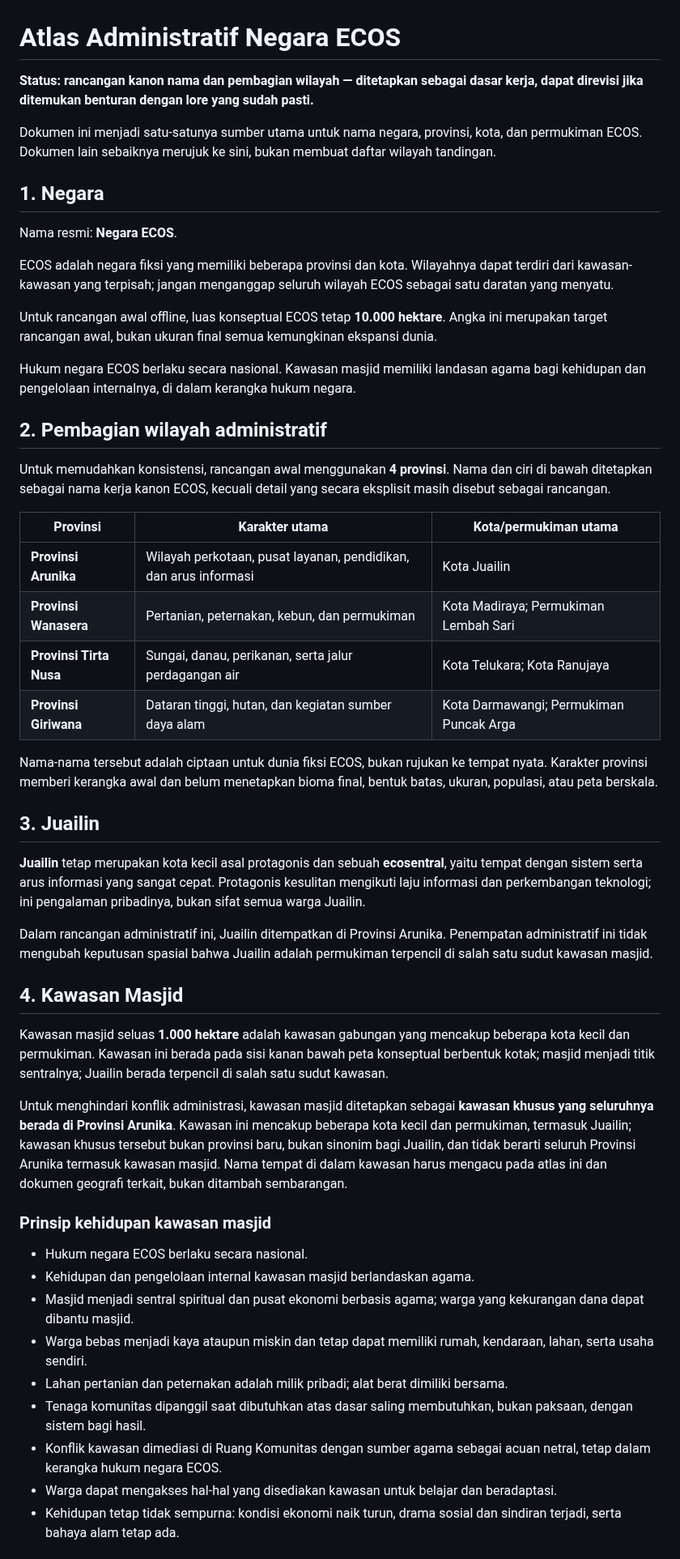
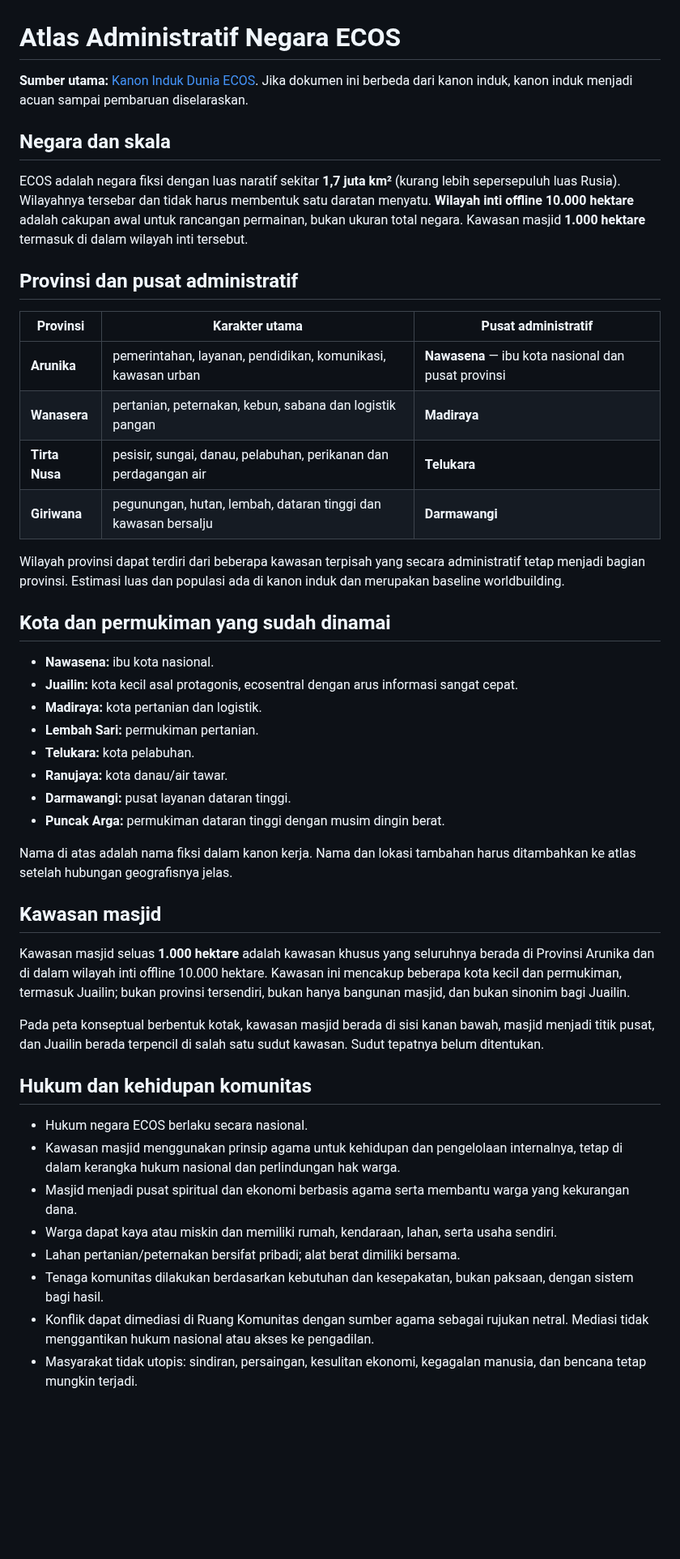
Before and after one commit to rllibo833-sudo/Ecos, a Markdown page: lore/02-dunia-dan-geografi/08-atlas-administratif-negara-ecos.md, the part around one of its changes. Shown at 81% size. Rendered like a GitHub page; blank space fills up the shorter version.

Commit message:
docs(lore): align administrative atlas with world canon

```diff
--- a/lore/02-dunia-dan-geografi/08-atlas-administratif-negara-ecos.md
+++ b/lore/02-dunia-dan-geografi/08-atlas-administratif-negara-ecos.md
@@ -1,53 +1,49 @@
 # Atlas Administratif Negara ECOS
 
-**Status: rancangan kanon nama dan pembagian wilayah — ditetapkan sebagai dasar kerja, dapat direvisi jika ditemukan benturan dengan lore yang sudah pasti.**
+**Sumber utama:** [Kanon Induk Dunia ECOS](./00-kanon-induk-dunia-ecos.md). Jika dokumen ini berbeda dari kanon induk, kanon induk menjadi acuan sampai pembaruan diselaraskan.
 
-Dokumen ini menjadi satu-satunya sumber utama untuk nama negara, provinsi, kota, dan permukiman ECOS. Dokumen lain sebaiknya merujuk ke sini, bukan membuat daftar wilayah tandingan.
+## Negara dan skala
 
-## 1. Negara
+ECOS adalah negara fiksi dengan luas naratif sekitar **1,7 juta km²** (kurang lebih sepersepuluh luas Rusia). Wilayahnya tersebar dan tidak harus membentuk satu daratan menyatu. **Wilayah inti offline 10.000 hektare** adalah cakupan awal untuk rancangan permainan, bukan ukuran total negara. Kawasan masjid **1.000 hektare** termasuk di dalam wilayah inti tersebut.
 
-Nama resmi: **Negara ECOS**.
+## Provinsi dan pusat administratif
 
-ECOS adalah negara fiksi yang memiliki beberapa provinsi dan kota. Wilayahnya dapat terdiri dari kawasan-kawasan yang terpisah; jangan menganggap seluruh wilayah ECOS sebagai satu daratan yang menyatu.
+| Provinsi | Karakter utama | Pusat administratif |
+|---|---|---|
+| **Arunika** | pemerintahan, layanan, pendidikan, komunikasi, kawasan urban | **Nawasena** — ibu kota nasional dan pusat provinsi |
+| **Wanasera** | pertanian, peternakan, kebun, sabana dan logistik pangan | **Madiraya** |
+| **Tirta Nusa** | pesisir, sungai, danau, pelabuhan, perikanan dan perdagangan air | **Telukara** |
+| **Giriwana** | pegunungan, hutan, lembah, dataran tinggi dan kawasan bersalju | **Darmawangi** |
 
-Untuk rancangan awal offline, luas konseptual ECOS tetap **10.000 hektare**. Angka ini merupakan target rancangan awal, bukan ukuran final semua kemungkinan ekspansi dunia.
+Wilayah provinsi dapat terdiri dari beberapa kawasan terpisah yang secara administratif tetap menjadi bagian provinsi. Estimasi luas dan populasi ada di kanon induk dan merupakan baseline worldbuilding.
 
-Hukum negara ECOS berlaku secara nasional. Kawasan masjid memiliki landasan agama bagi kehidupan dan pengelolaan internalnya, di dalam kerangka hukum negara.
+## Kota dan permukiman yang sudah dinamai
 
-## 2. Pembagian wilayah administratif
+- **Nawasena:** ibu kota nasional.
+- **Juailin:** kota kecil asal protagonis, ecosentral dengan arus informasi sangat cepat.
+- **Madiraya:** kota pertanian dan logistik.
+- **Lembah Sari:** permukiman pertanian.
+- **Telukara:** kota pelabuhan.
+- **Ranujaya:** kota danau/air tawar.
+- **Darmawangi:** pusat layanan dataran tinggi.
+- **Puncak Arga:** permukiman dataran tinggi dengan musim dingin berat.
 
-Untuk memudahkan konsistensi, rancangan awal menggunakan **4 provinsi**. Nama dan ciri di bawah ditetapkan sebagai nama kerja kanon ECOS, kecuali detail yang secara eksplisit masih disebut sebagai rancangan.
+Nama di atas adalah nama fiksi dalam kanon kerja. Nama dan lokasi tambahan harus ditambahkan ke atlas setelah hubungan geografisnya jelas.
 
-| Provinsi | Karakter utama | Kota/permukiman utama |
-|---|---|---|
-| **Provinsi Arunika** | Wilayah perkotaan, pusat layanan, pendidikan, dan arus informasi | Kota Juailin |
-| **Provinsi Wanasera** | Pertanian, peternakan, kebun, dan permukiman | Kota Madiraya; Permukiman Lembah Sari |
-| **Provinsi Tirta Nusa** | Sungai, danau, perikanan, serta jalur perdagangan air | Kota Telukara; Kota Ranujaya |
-| **Provinsi Giriwana** | Dataran tinggi, hutan, dan kegiatan sumber daya alam | Kota Darmawangi; Permukiman Puncak Arga |
+## Kawasan masjid
 
-Nama-nama tersebut adalah ciptaan untuk dunia fiksi ECOS, bukan rujukan ke tempat nyata. Karakter provinsi memberi kerangka awal dan belum menetapkan bioma final, bentuk batas, ukuran, populasi, atau peta berskala.
+Kawasan masjid seluas **1.000 hektare** adalah kawasan khusus yang seluruhnya berada di Provinsi Arunika dan di dalam wilayah inti offline 10.000 hektare. Kawasan ini mencakup beberapa kota kecil dan permukiman, termasuk Juailin; bukan provinsi tersendiri, bukan hanya bangunan masjid, dan bukan sinonim bagi Juailin.
 
-## 3. Juailin
+Pada peta konseptual berbentuk kotak, kawasan masjid berada di sisi kanan bawah, masjid menjadi titik pusat, dan Juailin berada terpencil di salah satu sudut kawasan. Sudut tepatnya belum ditentukan.
 
-**Juailin** tetap merupakan kota kecil asal protagonis dan sebuah **ecosentral**, yaitu tempat dengan sistem serta arus informasi yang sangat cepat. Protagonis kesulitan mengikuti laju informasi dan perkembangan teknologi; ini pengalaman pribadinya, bukan sifat semua warga Juailin.
-
-Dalam rancangan administratif ini, Juailin ditempatkan di Provinsi Arunika. Penempatan administratif ini tidak mengubah keputusan spasial bahwa Juailin adalah permukiman terpencil di salah satu sudut kawasan masjid.
-
-## 4. Kawasan Masjid
-
-Kawasan masjid seluas **1.000 hektare** adalah kawasan gabungan yang mencakup beberapa kota kecil dan permukiman. Kawasan ini berada pada sisi kanan bawah peta konseptual berbentuk kotak; masjid menjadi titik sentralnya; Juailin berada terpencil di salah satu sudut kawasan.
-
-Untuk menghindari konflik administrasi, kawasan masjid ditetapkan sebagai **kawasan khusus yang seluruhnya berada di Provinsi Arunika**. Kawasan ini mencakup beberapa kota kecil dan permukiman, termasuk Juailin; kawasan khusus tersebut bukan provinsi baru, bukan sinonim bagi Juailin, dan tidak berarti seluruh Provinsi Arunika termasuk kawasan masjid. Nama tempat di dalam kawasan harus mengacu pada atlas ini dan dokumen geografi terkait, bukan ditambah sembarangan.
-
-### Prinsip kehidupan kawasan masjid
+## Hukum dan kehidupan komunitas
 
 - Hukum negara ECOS berlaku secara nasional.
-- Kehidupan dan pengelolaan internal kawasan masjid berlandaskan agama.
-- Masjid menjadi sentral spiritual dan pusat ekonomi berbasis agama; warga yang kekurangan dana dapat dibantu masjid.
-- Warga bebas menjadi kaya ataupun miskin dan tetap dapat memiliki rumah, kendaraan, lahan, serta usaha sendiri.
-- Lahan pertanian dan peternakan adalah milik pribadi; alat berat dimiliki bersama.
-- Tenaga komunitas dipanggil saat dibutuhkan atas dasar saling membutuhkan, bukan paksaan, dengan sistem bagi hasil.
-- Konflik kawasan dimediasi di Ruang Komunitas dengan sumber agama sebagai acuan netral, tetap dalam kerangka hukum negara ECOS.
-- Warga dapat mengakses hal-hal yang disediakan kawasan untuk belajar dan beradaptasi.
-- Kehidupan tetap tidak sempurna: kondisi ekonomi naik turun, drama sosial dan sindiran terjadi, serta bahaya alam tetap ada.
+- Kawasan masjid menggunakan prinsip agama untuk kehidupan dan pengelolaan internalnya, tetap di dalam kerangka hukum nasional dan perlindungan hak warga.
+- Masjid menjadi pusat spiritual dan ekonomi berbasis agama serta membantu warga yang kekurangan dana.
+- Warga dapat kaya atau miskin dan memiliki rumah, kendaraan, lahan, serta usaha sendiri.
+- Lahan pertanian/peternakan bersifat pribadi; alat berat dimiliki bersama.
+- Tenaga komunitas dilakukan berdasarkan kebutuhan dan kesepakatan, bukan paksaan, dengan sistem bagi hasil.
+- Konflik dapat dimediasi di Ruang Komunitas dengan sumber agama sebagai rujukan netral. Mediasi tidak menggantikan hukum nasional atau akses ke pengadilan.
+- Masyarakat tidak utopis: sindiran, persaingan, kesulitan ekonomi, kegagalan manusia, dan bencana tetap mungkin terjadi.
 
```
Also changed, not shown: other parts of lore/02-dunia-dan-geografi/08-atlas-administratif-negara-ecos.md (+2 -19 lines).
